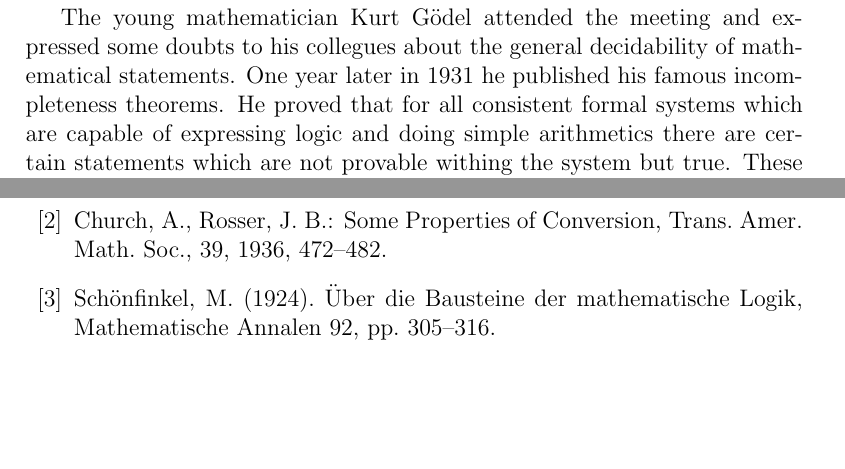
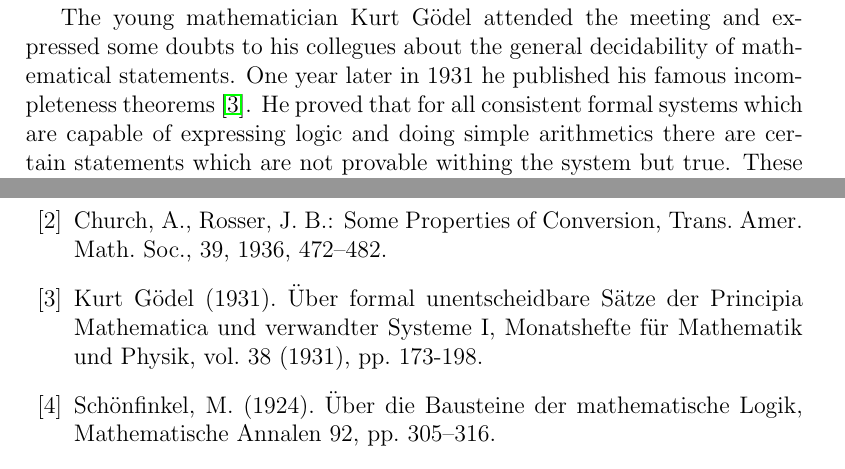
Before and after one commit to hbr/mytexpapers, a LaTeX document (untyped_lambda/main_untyped_lambda.tex, which reads untyped_lambda/bibliography.tex, untyped_lambda/motivation.tex): two parts of pages 2 and 22 of 22, joined at a grey line, cut so that both start at the same text, the shorter picture padded with empty space. Compiled offline with pdfLaTeX.

Commit message:
Added citations
	modified:   untyped_lambda/bibliography.tex
	modified:   untyped_lambda/motivation.tex

```diff
--- a/untyped_lambda/bibliography.tex
+++ b/untyped_lambda/bibliography.tex
@@ -4,6 +4,11 @@
 Journal of Mathematics 58, pp. 354–363.
 
 \bibitem{chuchrosser1936} Church, A., Rosser, J. B.: Some Properties of Conversion, Trans. Amer. Math. Soc., 39, 1936, 472–482.
+
+
+\bibitem{goedel1931} Kurt Gödel (1931). Über formal unentscheidbare Sätze der
+  Principia Mathematica und verwandter Systeme I, Monatshefte für Mathematik
+  und Physik, vol. 38 (1931), pp. 173-198.
 
 \bibitem{schoenfinkel1924} Schönfinkel, M. (1924). Über die Bausteine der mathematische Logik, Mathematische
 Annalen 92, pp. 305–316.
--- a/untyped_lambda/motivation.tex
+++ b/untyped_lambda/motivation.tex
@@ -32,8 +32,9 @@ know''.
 The young mathematician Kurt Gödel attended the meeting and expressed some
 doubts to his collegues about the general decidability of mathematical
 statements. One year later in 1931 he published his famous incompleteness
-theorems. He proved that for all consistent formal systems which are capable
-of expressing logic and doing simple arithmetics there are certain statements
-which are not provable withing the system but true. These incompleteness
-theorems are considered as the first serious blow of Hilbert's program.
+theorems~\cite{goedel1931}. He proved that for all consistent formal systems
+which are capable of expressing logic and doing simple arithmetics there are
+certain statements which are not provable withing the system but true. These
+incompleteness theorems are considered as the first serious blow of Hilbert's
+program.
 
```
Also changed, not shown: untyped_lambda/motivation.tex (9 more changed lines).
